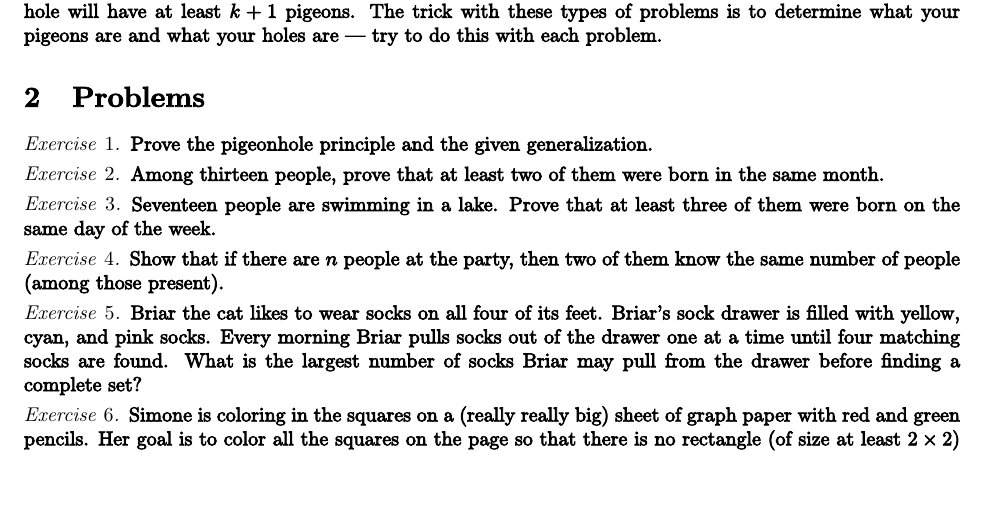
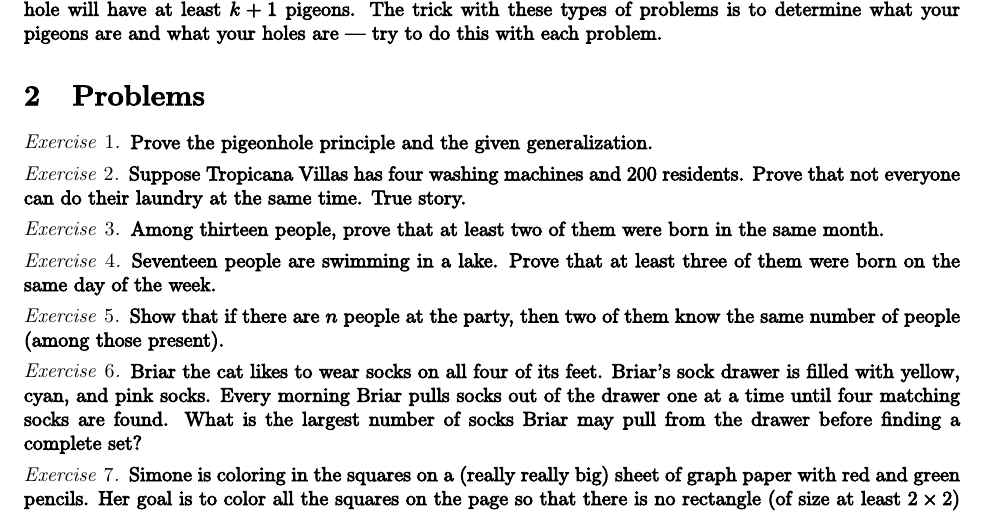
Before and after one commit to drewm10010/UCSB-Math-Club, a LaTeX document (7) Fall 2022/Week 3 Pigeonhole.tex): part of page 1 of 2, cut so that both start at the same text, the shorter picture padded with empty space. Compiled offline with pdfLaTeX.

Commit message:
Added problem 2

```diff
--- a/7) Fall 2022/Week 3 Pigeonhole.tex
+++ b/7) Fall 2022/Week 3 Pigeonhole.tex
@@ -30,6 +30,12 @@ The trick with these types of problems is to determine what your pigeons are and
 
 \begin{exercise}
     Prove the pigeonhole principle and the given generalization.
+\end{exercise}
+
+\begin{exercise}
+    Suppose Tropicana Villas has four washing machines and 200 residents.
+    Prove that not everyone can do their laundry at the same time.
+    True story.
 \end{exercise}
 
 \begin{exercise}
```
